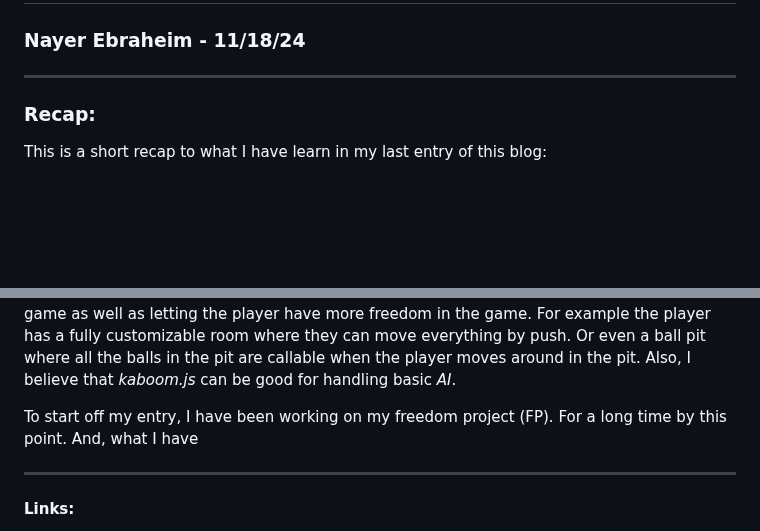
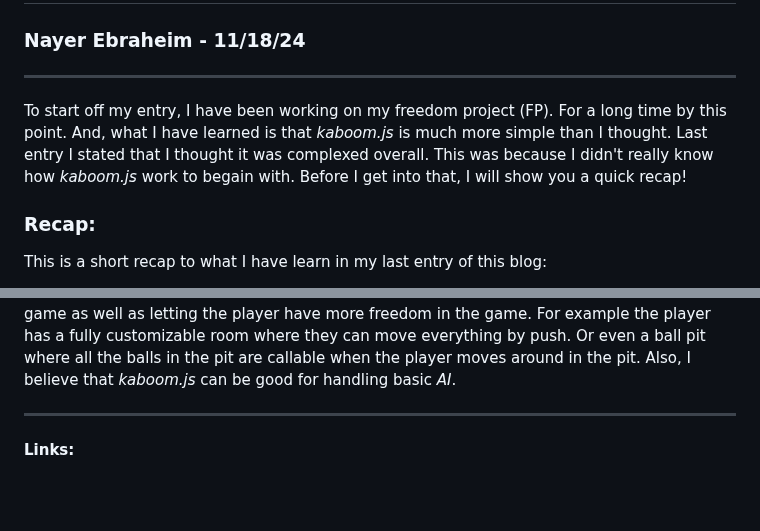
Before and after one commit to nayere6342/sep11-freedom-project, a Markdown page: blog/entry04.md, 2 parts joined by grey strips. Rendered like a GitHub page; blank space fills up the shorter version.

```diff
--- a/blog/entry04.md
+++ b/blog/entry04.md
@@ -2,6 +2,9 @@
 ### **Nayer Ebraheim - 11/18/24**
 
 ---
+
+To start off my entry, I have been working on my freedom project (FP). For a long time by this point. And, what I have learned is that _kaboom.js_ is much more simple than I thought. Last entry I stated that I thought it was complexed overall. This was because I didn't really know how _kaboom.js_ work to begain with. Before I get into that, I will show you a quick recap!
+
 ### Recap:
 
 This is a short recap to what I have learn in my last entry of this blog:
@@ -136,7 +139,6 @@ debug.inspect = true
 
 First part of the code fully loads all the assets. Then it gets the texture for those assets. For example `"/sprites/grass.png"` the code first gets into the folder called; `sprites`. After that, it gets the file called; `grass.png` Like I said before, I also think that _kaboom.js_ can be used for collision handling. This is great for giving life throughout your game overall in this type of space. As I just said, I believe collision handling can be great for giving life throughout your game as well as letting the player have more freedom in the game. For example the player has a fully customizable room where they can move everything by push. Or even a ball pit where all the balls in the pit are callable when the player moves around in the pit. Also, I believe that _kaboom.js_ can be good for handling basic _AI_.
 
-To start off my entry, I have been working on my freedom project (FP). For a long time by this point. And, what I have
 
 ---
 
```
